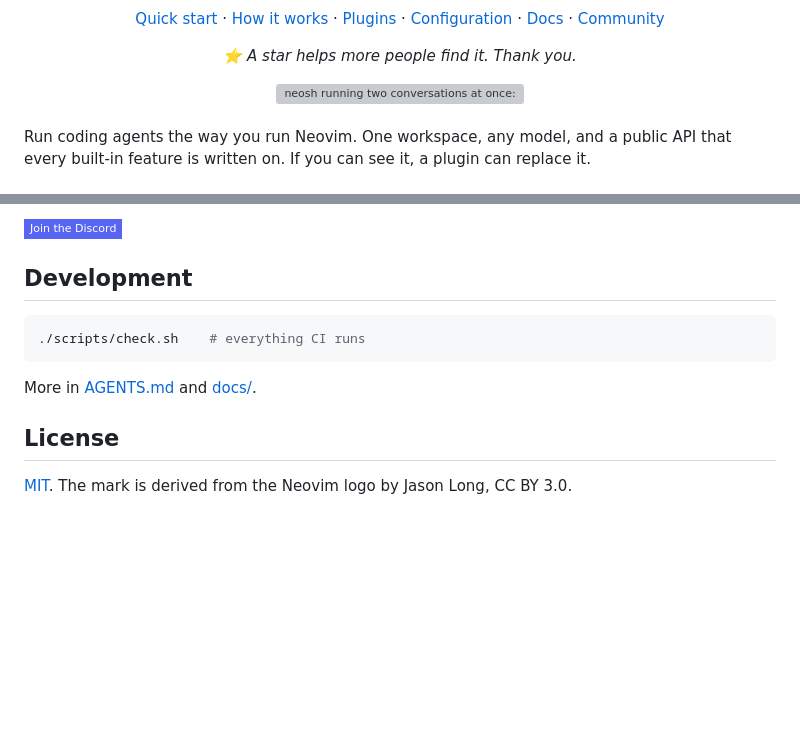
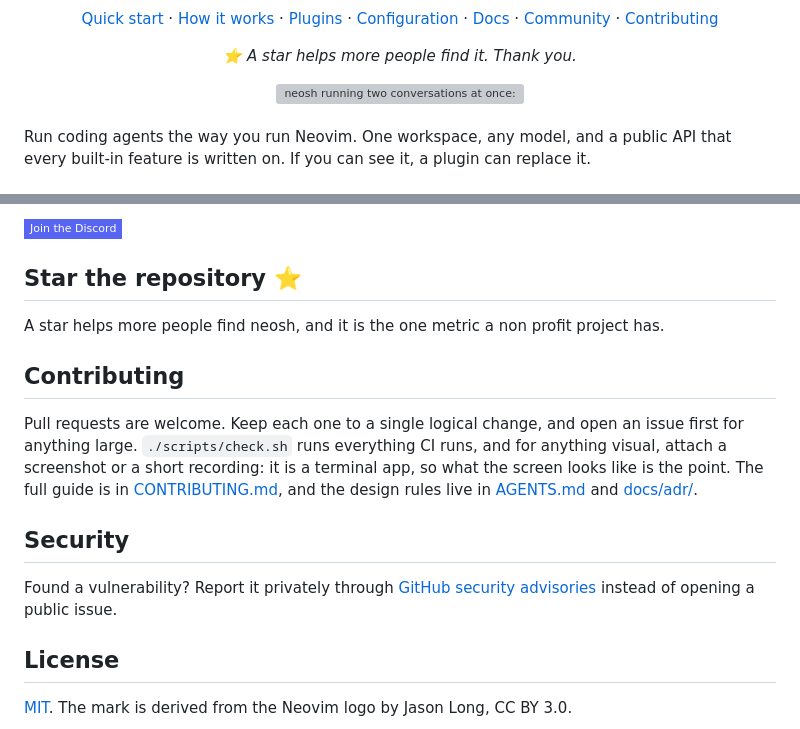
Before and after one commit to neoswarm/neosh, a Markdown page: README.md, 2 parts joined by grey strips. GitHub-like rendering; badges without logos; blank space fills up the shorter version; grey boxes are pictures that could not be loaded.

````diff
--- a/README.md
+++ b/README.md
@@ -19,7 +20,8 @@
     <a href="#plugins">Plugins</a> ·
     <a href="#configuration">Configuration</a> ·
     <a href="https://neoswarm.dev/docs">Docs</a> ·
-    <a href="#community">Community</a>
+    <a href="#community">Community</a> ·
+    <a href="#contributing">Contributing</a>
   </p>
 
   <p><i>⭐ A star helps more people find it. Thank you.</i></p>
@@ -137,13 +143,25 @@ with the Neovim project, just built in its spirit.
   <a href="https://discord.gg/cWdMAqcAn5"><img src="https://img.shields.io/badge/Join%20the%20Discord-5865F2?logo=discord&logoColor=white&style=flat-square" alt="Join the Discord" /></a>
 </p>
 
-## Development
+## Star the repository ⭐
 
-```bash
-./scripts/check.sh    # everything CI runs
-```
+A star helps more people find neosh, and it is the one metric a non profit project has.
 
-More in [AGENTS.md](AGENTS.md) and [docs/](docs/).
+<!-- star gif goes here -->
+
+## Contributing
+
+Pull requests are welcome. Keep each one to a single logical change, and open an issue first for
+anything large. `./scripts/check.sh` runs everything CI runs, and for anything visual, attach a
+screenshot or a short recording: it is a terminal app, so what the screen looks like is the point.
+The full guide is in [CONTRIBUTING.md](CONTRIBUTING.md), and the design rules live in
+[AGENTS.md](AGENTS.md) and [docs/adr/](docs/adr/).
+
+## Security
+
+Found a vulnerability? Report it privately through
+[GitHub security advisories](https://github.com/neoswarm/neosh/security/advisories/new) instead of
+opening a public issue.
 
 ## License
 
````
Also changed, not shown: other parts of README.md (+13 -8 lines).
